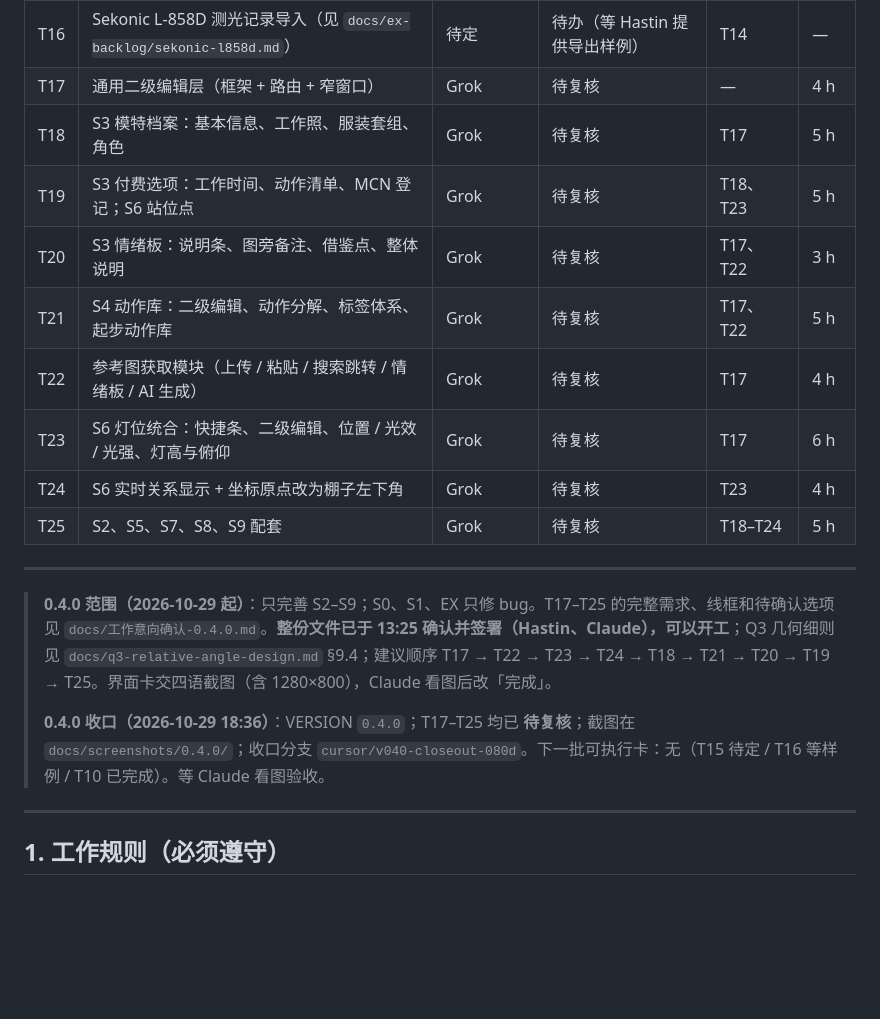
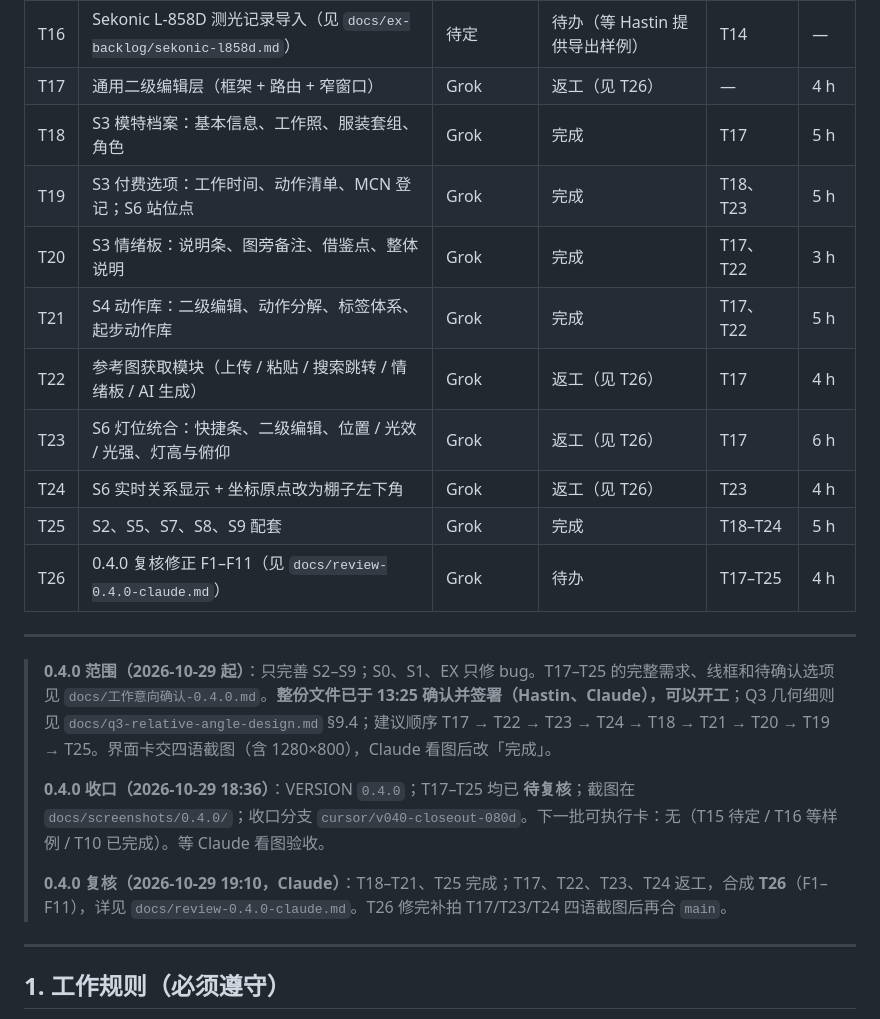
Before and after one commit to Hastin-moe/portrait-guidance, a Markdown page: 交接板.md, the part around the change. Drawn GitHub-style; blank space fills up the shorter version.

Commit message:
复核 0.4.0：T18–T21、T25 完成；T17/T22/T23/T24 返工，新增 T26（F1–F11）
Co-Authored-By: Claude Opus 5.5 <noreply@anthropic.com>
Claude-Session: https://claude.ai/code/session_01CtT3rGApqCW2hvLXqjCaL1

```diff
--- a/交接板.md
+++ b/交接板.md
@@ -31,21 +31,24 @@
 | T10 | 更新四语在线文档与交接说明 | **Claude** | 完成 | T11–T14 | — |
 | T15 | Profoto 灯具与修饰器目录 | 待定 | 待办 | T12 | 2 h |
 | T16 | Sekonic L-858D 测光记录导入（见 `docs/ex-backlog/sekonic-l858d.md`） | 待定 | 待办（等 Hastin 提供导出样例） | T14 | — |
-| T17 | 通用二级编辑层（框架 + 路由 + 窄窗口） | Grok | 待复核 | — | 4 h |
-| T18 | S3 模特档案：基本信息、工作照、服装套组、角色 | Grok | 待复核 | T17 | 5 h |
-| T19 | S3 付费选项：工作时间、动作清单、MCN 登记；S6 站位点 | Grok | 待复核 | T18、T23 | 5 h |
-| T20 | S3 情绪板：说明条、图旁备注、借鉴点、整体说明 | Grok | 待复核 | T17、T22 | 3 h |
-| T21 | S4 动作库：二级编辑、动作分解、标签体系、起步动作库 | Grok | 待复核 | T17、T22 | 5 h |
-| T22 | 参考图获取模块（上传 / 粘贴 / 搜索跳转 / 情绪板 / AI 生成） | Grok | 待复核 | T17 | 4 h |
-| T23 | S6 灯位统合：快捷条、二级编辑、位置 / 光效 / 光强、灯高与俯仰 | Grok | 待复核 | T17 | 6 h |
-| T24 | S6 实时关系显示 + 坐标原点改为棚子左下角 | Grok | 待复核 | T23 | 4 h |
-| T25 | S2、S5、S7、S8、S9 配套 | Grok | 待复核 | T18–T24 | 5 h |
+| T17 | 通用二级编辑层（框架 + 路由 + 窄窗口） | Grok | 返工（见 T26） | — | 4 h |
+| T18 | S3 模特档案：基本信息、工作照、服装套组、角色 | Grok | 完成 | T17 | 5 h |
+| T19 | S3 付费选项：工作时间、动作清单、MCN 登记；S6 站位点 | Grok | 完成 | T18、T23 | 5 h |
+| T20 | S3 情绪板：说明条、图旁备注、借鉴点、整体说明 | Grok | 完成 | T17、T22 | 3 h |
+| T21 | S4 动作库：二级编辑、动作分解、标签体系、起步动作库 | Grok | 完成 | T17、T22 | 5 h |
+| T22 | 参考图获取模块（上传 / 粘贴 / 搜索跳转 / 情绪板 / AI 生成） | Grok | 返工（见 T26） | T17 | 4 h |
+| T23 | S6 灯位统合：快捷条、二级编辑、位置 / 光效 / 光强、灯高与俯仰 | Grok | 返工（见 T26） | T17 | 6 h |
+| T24 | S6 实时关系显示 + 坐标原点改为棚子左下角 | Grok | 返工（见 T26） | T23 | 4 h |
+| T25 | S2、S5、S7、S8、S9 配套 | Grok | 完成 | T18–T24 | 5 h |
+| T26 | 0.4.0 复核修正 F1–F11（见 `docs/review-0.4.0-claude.md`） | Grok | 待办 | T17–T25 | 4 h |
 
 ---
 
 > **0.4.0 范围（2026-10-29 起）**：只完善 S2–S9；S0、S1、EX 只修 bug。T17–T25 的完整需求、线框和待确认选项见 `docs/工作意向确认-0.4.0.md`。**整份文件已于 13:25 确认并签署（Hastin、Claude），可以开工**；Q3 几何细则见 `docs/q3-relative-angle-design.md` §9.4；建议顺序 T17 → T22 → T23 → T24 → T18 → T21 → T20 → T19 → T25。界面卡交四语截图（含 1280×800），Claude 看图后改「完成」。
 >
 > **0.4.0 收口（2026-10-29 18:36）**：VERSION `0.4.0`；T17–T25 均已 **待复核**；截图在 `docs/screenshots/0.4.0/`；收口分支 `cursor/v040-closeout-080d`。下一批可执行卡：无（T15 待定 / T16 等样例 / T10 已完成）。等 Claude 看图验收。
+>
+> **0.4.0 复核（2026-10-29 19:10，Claude）**：T18–T21、T25 完成；T17、T22、T23、T24 返工，合成 **T26**（F1–F11），详见 `docs/review-0.4.0-claude.md`。T26 修完补拍 T17/T23/T24 四语截图后再合 `main`。
 
 ---
 
```
Also changed, not shown: docs/review-0.4.0-claude.md (added, +46 -0 lines), 交接日志.md (+5 -0 lines).
